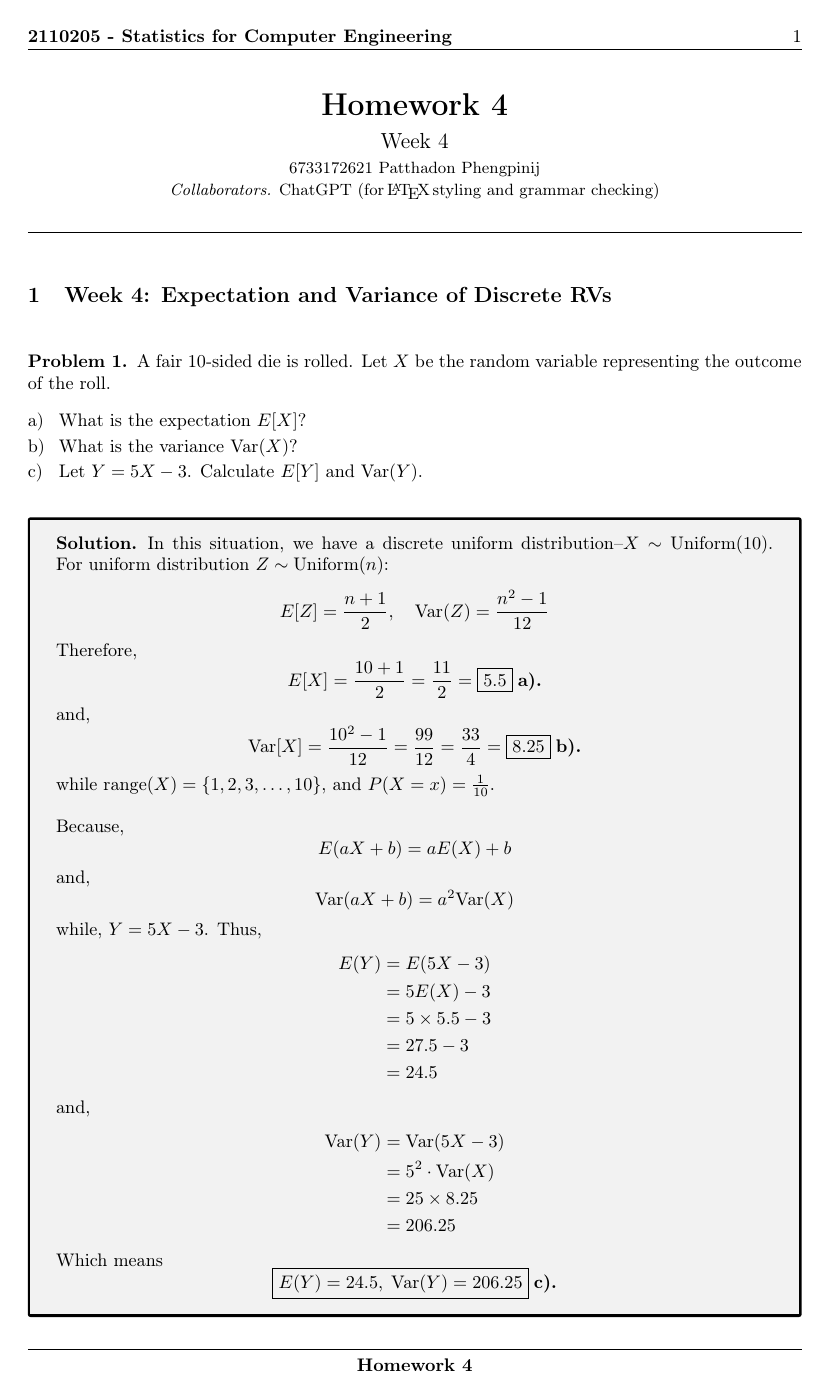
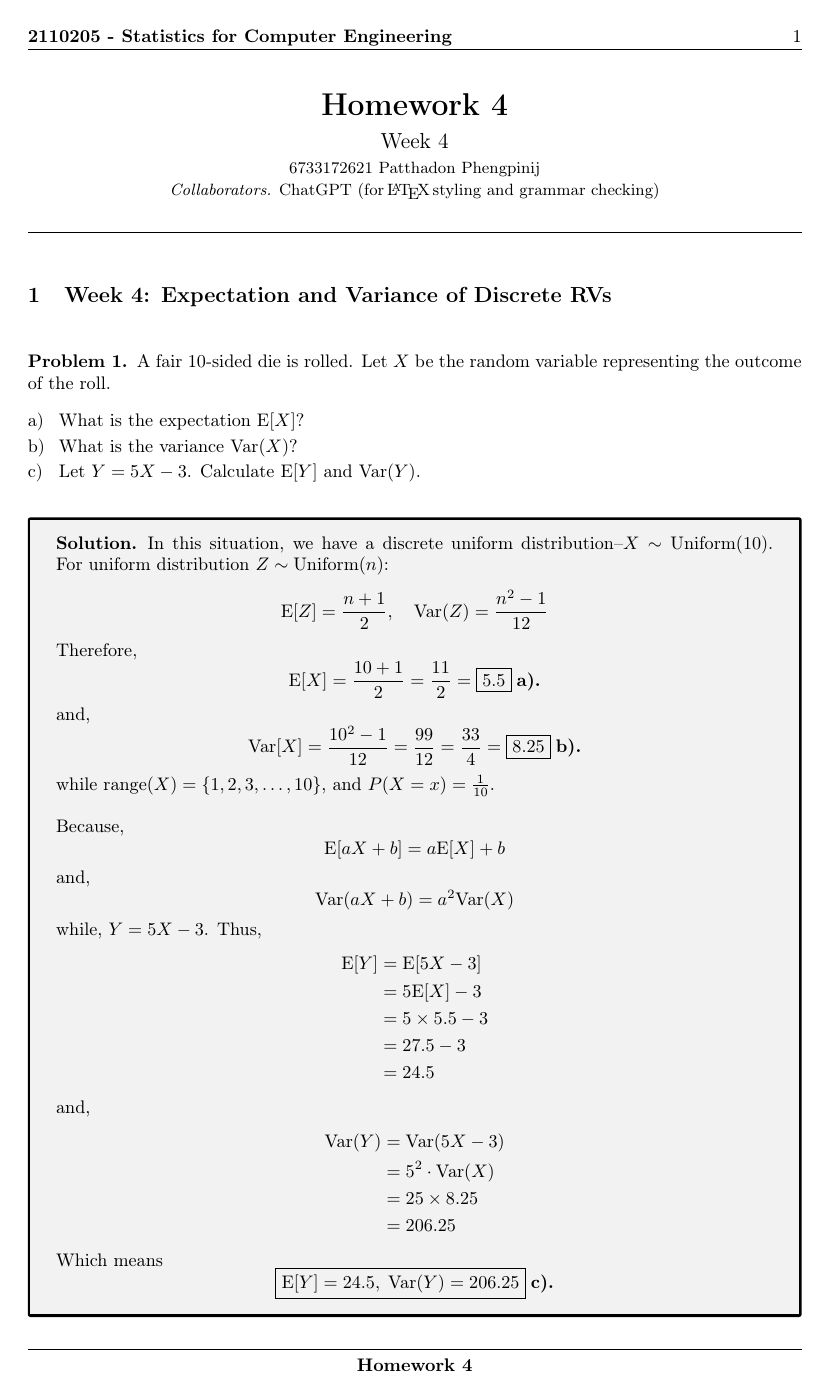
Before and after one commit to patthadon-p/CEDT-2110205-Stats, a LaTeX problem sheet (homework-04/homework-04.tex): page 1 of 7. The pictures show the PDF file homework-04/homework-04.pdf that the author committed with the source.

Commit message:
Homework 04 | Fix Expectation Value Notation (E[...])

```diff
--- a/homework-04/homework-04.tex
+++ b/homework-04/homework-04.tex
@@ -21,9 +21,9 @@
 \begin{problem}
 A fair 10-sided die is rolled. Let \( X \) be the random variable representing the outcome of the roll.
 \begin{subproblems_alpha}
-	\item What is the expectation \( E[X] \)?
+	\item What is the expectation \( \text{E}[X] \)?
 	\item What is the variance \( \text{Var}(X) \)?
-	\item Let \( Y = 5X - 3 \). Calculate \( E[Y] \) and \( \text{Var}(Y) \).
+	\item Let \( Y = 5X - 3 \). Calculate \( \text{E}[Y] \) and \( \text{Var}(Y) \).
 \end{subproblems_alpha}
 \end{problem}
 
@@ -31,11 +31,11 @@ A fair 10-sided die is rolled. Let \( X \) be the random variable representing t
 	In this situation, we have a discrete uniform distribution--\( X \sim \text{Uniform}(10) \).
 	For uniform distribution \( Z \sim \text{Uniform}(n) \):
 	\[
-		E[Z] = \frac{n + 1}{2}, \quad \text{Var}(Z) = \frac{n^2 - 1}{12}
+		\text{E}[Z] = \frac{n + 1}{2}, \quad \text{Var}(Z) = \frac{n^2 - 1}{12}
 	\]
 	Therefore,
 	\[
-		E[X] = \frac{10 + 1}{2} = \frac{11}{2} = \boxed{5.5} \; \textbf{a).}
+		\text{E}[X] = \frac{10 + 1}{2} = \frac{11}{2} = \boxed{5.5} \; \textbf{a).}
 	\]
 	and,
 	\[
@@ -47,7 +47,7 @@ A fair 10-sided die is rolled. Let \( X \) be the random variable representing t
 
 	Because,
 	\[
-		E(aX + b) = aE(X) + b
+		\text{E}[aX + b] = a\text{E}[X] + b
 	\]
 	and,
 	\[
@@ -55,8 +55,8 @@ A fair 10-sided die is rolled. Let \( X \) be the random variable representing t
 	\]
 	while, \( Y = 5X - 3 \). Thus,
 	\begin{align*}
-		E(Y) & = E(5X - 3)        \\
-		     & = 5E(X) - 3        \\
+		\text{E}[Y] & = \text{E}[5X - 3] \\
+		            & = 5\text{E}[X] - 3 \\
 		            & = 5 \times 5.5 - 3 \\
 		            & = 27.5 - 3         \\
 		            & = 24.5
@@ -71,7 +71,7 @@ A fair 10-sided die is rolled. Let \( X \) be the random variable representing t
 
 	Which means
 	\[\boxed{
-			E(Y) = 24.5, \; \text{Var}(Y) = 206.25
+			\text{E}[Y] = 24.5, \; \text{Var}(Y) = 206.25
 		} \; \textbf{c).} \]
 \end{solution}
 % ================================================================================ %
@@ -83,9 +83,9 @@ A fair 10-sided die is rolled. Let \( X \) be the random variable representing t
 A student takes a multiple-choice quiz. For a single question, the probability of answering correctly is 0.8.
 Let \( X = 1 \) if the answer is correct and \( X = 0 \) otherwise.
 \begin{subproblems_alpha}
-	\item Find the expectation \( E[X] \).
+	\item Find the expectation \( \text{E}[X] \).
 	\item Find the variance \( \text{Var}(X) \).
-	\item Calculate \( E[X^2] \).
+	\item Calculate \( \text{E}[X^2] \).
 \end{subproblems_alpha}
 \end{problem}
 
@@ -93,21 +93,21 @@ Let \( X = 1 \) if the answer is correct and \( X = 0 \) otherwise.
 	This distribution is a Bernoulli distribution--\( X \sim \text{Bernoulli}(0.8) \).
 	The expected value and variance of \( Y \sim \text{Bernoulli}(p) \) are:
 	\[
-		E[Y] = p, \quad \text{Var}(Y) = p(1 - p)
+		\text{E}[Y] = p, \quad \text{Var}(Y) = p(1 - p)
 	\]
 	Thus,
 	\[
-		E[X] = \boxed{0.8} \; \textbf{a).}
+		\text{E}[X] = \boxed{0.8} \; \textbf{a).}
 	\]
 	and,
 	\[
 		\text{Var}(X) = 0.8(1 - 0.8) = 0.8 \cdot 0.2 = \boxed{0.16} \; \textbf{b).}
 	\]
-	Because, \( \text{Var}(X) = E[X^2] - E[X]^2 \), so that:
+	Because, \( \text{Var}(X) = \text{E}[X^2] - \text{E}[X]^2 \), so that:
 	\begin{align*}
-		E[X^2] & = \text{Var}(X) + E[X]^2      \\
-		       & = 0.16 + (0.8)^2              \\
-		       & = 0.16 + 0.64                 \\
+		\text{E}[X^2] & = \text{Var}(X) + \text{E}[X]^2 \\
+		              & = 0.16 + (0.8)^2                \\
+		              & = 0.16 + 0.64                   \\
 		              & = \boxed{0.8} \; \textbf{c).}
 	\end{align*}
 \end{solution}
@@ -122,7 +122,7 @@ A sample of 20 chips is selected for testing.
 Let \( Y \) be the number of defective chips in the sample.
 \begin{subproblems_alpha}
 	\item What is the probability of finding exactly 2 defective chips?
-	\item What is the expected number of defective chips, \( E[Y] \)?
+	\item What is the expected number of defective chips, \( \text{E}[Y] \)?
 	\item What is the variance of the number of defective chips, \( \text{Var}(Y) \)?
 \end{subproblems_alpha}
 \end{problem}
@@ -136,10 +136,10 @@ Let \( Y \) be the number of defective chips in the sample.
 		P(Y = 2) = \binom{20}{2} (0.05)^{2} (0.95)^{18} \approx \boxed{0.1887}
 	\]
 
-	\par\textbf{b).} The expected number of defective chips, \( E[Y] \),
+	\par\textbf{b).} The expected number of defective chips, \( \text{E}[Y] \),
 	is the expected value of a binomial distribution, \( Y \sim \text{Binomial}(20, 0.05) \):
 	\[
-		E(Y) = (20)(0.05) = \boxed{1}
+		\text{E}[Y] = (20)(0.05) = \boxed{1}
 	\]
 
 	\par\textbf{c).} The variance of number of defective chips, \( \text{Var}[Y] \),
@@ -160,7 +160,7 @@ The average number of calls arriving at a customer service center is 8 calls per
 Let \( X \) be the number of calls in a given hour.
 \begin{subproblems_alpha}
 	\item What is the probability that exactly 5 calls are received in one hour?
-	\item What is the expectation \( E[X] \) and variance \( \text{Var}(X) \).
+	\item What is the expectation \( \text{E}[X] \) and variance \( \text{Var}(X) \).
 	\item If the call center is open for 8 hours, what is the expected total number of calls?
 \end{subproblems_alpha}
 \end{problem}
@@ -178,14 +178,14 @@ Let \( X \) be the number of calls in a given hour.
 
 	The expected value and variance of \( Y \sim \text{Poisson}(\lambda) \) are:
 	\[
-		E[Y] = \lambda, \quad \text{Var}(Y) = \lambda
+		\text{E}[Y] = \lambda, \quad \text{Var}(Y) = \lambda
 	\]
 	Thus,
 	\[
-		\boxed{E[X] = \text{Var}(X) = 8} \; \textbf{b).}
+		\boxed{\text{E}[X] = \text{Var}(X) = 8} \; \textbf{b).}
 	\]
 
-	The expected value of the total number of calls in one hour is \( E[X] = 8 \), so that
+	The expected value of the total number of calls in one hour is \( \text{E}[X] = 8 \), so that
 	\[
 		\text{Total number of calls in 8 hours} = 8 \text{hour} \times \frac{8 \text{call}}{1 \text{hour}} = \boxed{64 \, \text{calls}} \; \textbf{c).}
 	\]
@@ -200,2 +200,3 @@ Let X be a random variable with \( E[X] = 6 \) and \( \text{Var}(X) = 2 \).
 Let \( Y = -2X + 7 \).
 \begin{subproblems_alpha}
+	\item Find \( \text{E}[Y] \).
@@ -237,7 +237,7 @@ Let \( Y = -2X + 7 \).
 A number \( X \) is chosen at random from the set \( \{1, 2, 3, \dots , 12\} \).
 A prize is awarded based on the formula \( P = 3X^2 - 5 \).
 \begin{subproblems_alpha}
-	\item Find the expected value of the prize, \( E[P] \).
+	\item Find the expected value of the prize, \( \text{E}[P] \).
 	\item Find the variance of \( X \).
 \end{subproblems_alpha}
 \( \paren{\text{Hint: } \sum_{i=1}^n i = \frac{n(n+1)}{2} \text{ and } \sum_{i=1}^n i^2 = \frac{n(n+1)(2n+1)}{6}} \)
@@ -250,11 +250,10 @@ A prize is awarded based on the formula \( P = 3X^2 - 5 \).
 
 	\par While \( X \sim \text{Uniform}(12) \), the expectation of Uniform Distribution is:
 	\[
-		E[X] = \frac{n+1}{2} = \frac{12+1}{2} = 6.5
+		\text{E}[X] = \frac{n+1}{2} = \frac{12+1}{2} = 6.5
 	\]
 	and the variance of Uniform Distribution is:
 	\[
 		\text{Var}(X) = \frac{n^2 - 1}{12} = \frac{12^2 - 1}{12} = \boxed{\frac{143}{12}} \; \text{b).}
 	\]
 
-	We can calculate \( E[X^2] \) as follows:
@@ -288,7 +288,7 @@ A scientist runs an experiment that succeeds with probability \( p = 0.4 \).
 The experiments are run until one is successful. The cost of each experiment is \$100.
 Let \( N \) be the number of experiments run.
 \begin{subproblems_alpha}
-	\item What is the expected total cost, \( E[100N] \)?
+	\item What is the expected total cost, \( \text{E}[100N] \)?
 	\item What is the variance of the total cost, \( \text{Var}(100N) \)?
 \end{subproblems_alpha}
 \end{problem}
@@ -298,7 +298,7 @@ Let \( N \) be the number of experiments run.
 
 	The expected value of a geometrically distributed random variable is given by:
 	\[
-		E[N] = \frac{1}{p} = \frac{1}{0.4} = 2.5
+		\text{E}[N] = \frac{1}{p} = \frac{1}{0.4} = 2.5
 	\]
 	Thus, the expected total cost is:
 	\[
@@ -472,14 +472,14 @@ Let \( H \) be the number of heads obtained.
 
 	\par\noindent\textbf{b).} From the law of total variance:
 	\[
-		\text{Var}(H) = E[\text{Var}(H | K)] + \text{Var}(E[H | K])
+		\text{Var}(H) = \text{E}[\text{Var}(H | K)] + \text{Var}(\text{E}[H | K])
 	\]
 	Thus,
 	\begin{align*}
-		\text{Var}(H) & = E[\text{Var}(H | K)] + \text{Var}(E[H | K])                                  \\
-		              & = E[K \times 0.7 \times (1 - 0.7)] + \text{Var}(K \times 0.7)                  \\
-		              & = E[K \times 0.21] + \paren{(0.7)^2 \times \text{Var}(K)}                      \\
-		              & = \paren{0.21 \times E[K]} + \paren{0.49 \times \text{Var}(K)}                 \\
+		\text{Var}(H) & = \text{E}[\text{Var}(H | K)] + \text{Var}(\text{E}[H | K])                    \\
+		              & = \text{E}[K \times 0.7 \times (1 - 0.7)] + \text{Var}(K \times 0.7)           \\
+		              & = \text{E}[K \times 0.21] + \paren{(0.7)^2 \times \text{Var}(K)}               \\
+		              & = \paren{0.21 \times \text{E}[K]} + \paren{0.49 \times \text{Var}(K)}          \\
 		              & = \paren{0.21 \times \frac{6 + 1}{2}} + \paren{0.49 \times \frac{6^2 - 1}{12}} \\
 		              & = \paren{0.21 \times \frac{7}{2}} + \paren{0.49 \times \frac{35}{12}}          \\
 		              & = 0.735 + \paren{0.49 \times 2.9167}                                           \\
```
Also changed, not shown: homework-04/homework-04.pdf, homework-04/homework-04.tex (44 more changed lines), 1 other file. Lines whose indentation alone changed are shown as unchanged.
